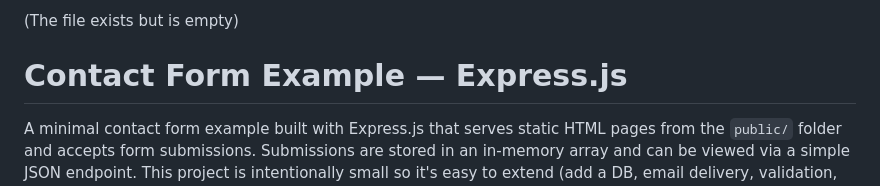
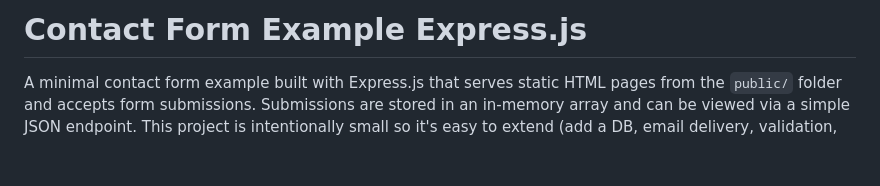
Before and after one commit to soumyashisk/contact-form-example-expressjs, a Markdown page: README.md, the part around the change. Drawn GitHub-style; blank space fills up the shorter version.

```diff
--- a/README.md
+++ b/README.md
@@ -1,6 +1,4 @@
-(The file exists but is empty)
-
-# Contact Form Example — Express.js
+# Contact Form Example Express.js
 
 A minimal contact form example built with Express.js that serves static HTML pages from the `public/` folder and accepts form submissions. Submissions are stored in an in-memory array and can be viewed via a simple JSON endpoint. This project is intentionally small so it's easy to extend (add a DB, email delivery, validation, etc.).
 
```
